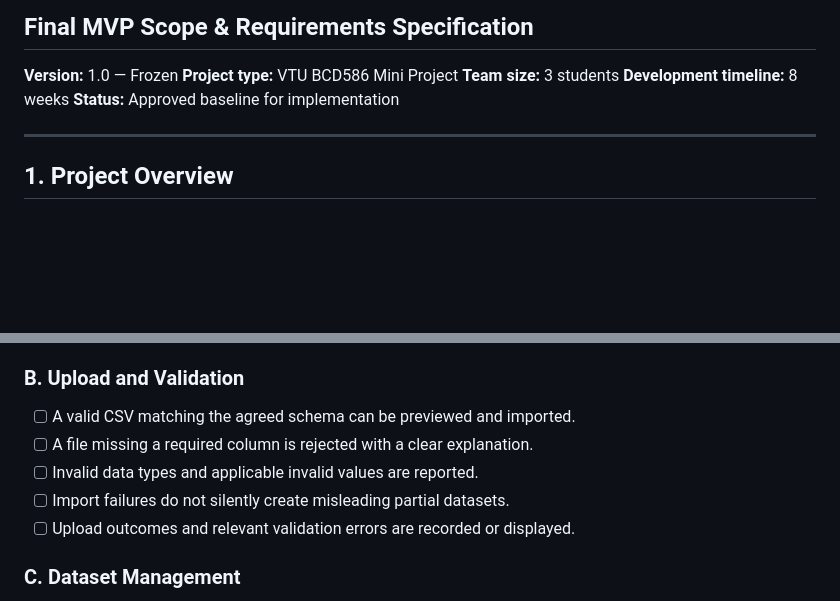
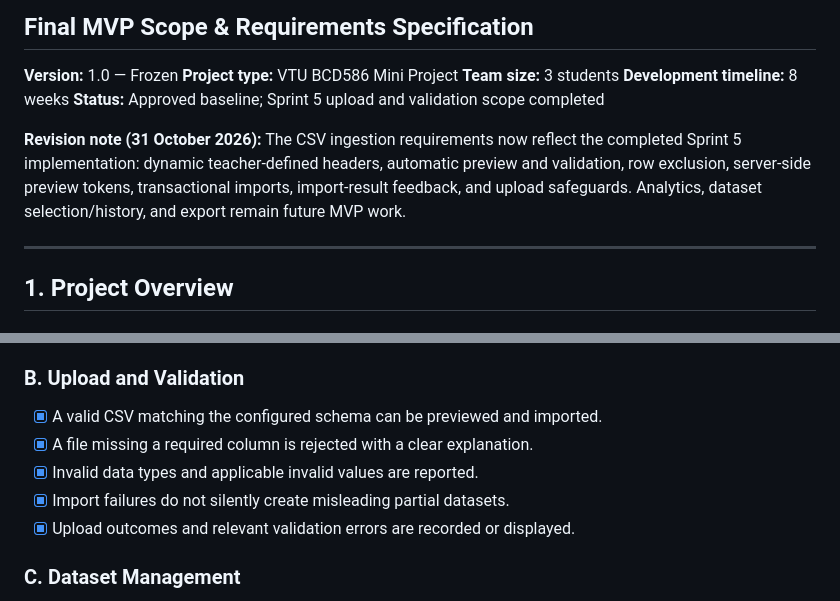
Before and after one commit to Sadeeya-Fathima/EduAnalytics, a Markdown page: docs/MVP_Scope_and_Requirements.md, 2 parts joined by grey strips. Rendered like a GitHub page; blank space fills up the shorter version.

```diff
--- a/docs/MVP_Scope_and_Requirements.md
+++ b/docs/MVP_Scope_and_Requirements.md
@@ -6,7 +6,14 @@
 **Project type:** VTU BCD586 Mini Project
 **Team size:** 3 students
 **Development timeline:** 8 weeks
-**Status:** Approved baseline for implementation
+**Status:** Approved baseline; Sprint 5 upload and validation scope completed
+
+**Revision note (31 October 2026):** The CSV ingestion requirements now
+reflect the completed Sprint 5 implementation: dynamic teacher-defined
+headers, automatic preview and validation, row exclusion, server-side
+preview tokens, transactional imports, import-result feedback, and upload
+safeguards. Analytics, dataset selection/history, and export remain future
+MVP work.
 
 ---
 
@@ -447,11 +454,11 @@ The MVP is considered complete only when the following criteria are demonstrated
 
 ### B. Upload and Validation
 
-- [ ] A valid CSV matching the agreed schema can be previewed and imported.
-- [ ] A file missing a required column is rejected with a clear explanation.
-- [ ] Invalid data types and applicable invalid values are reported.
-- [ ] Import failures do not silently create misleading partial datasets.
-- [ ] Upload outcomes and relevant validation errors are recorded or displayed.
+- [x] A valid CSV matching the configured schema can be previewed and imported.
+- [x] A file missing a required column is rejected with a clear explanation.
+- [x] Invalid data types and applicable invalid values are reported.
+- [x] Import failures do not silently create misleading partial datasets.
+- [x] Upload outcomes and relevant validation errors are recorded or displayed.
 
 ### C. Dataset Management
 
```
Also changed, not shown: README.md (+8 -11 lines).
